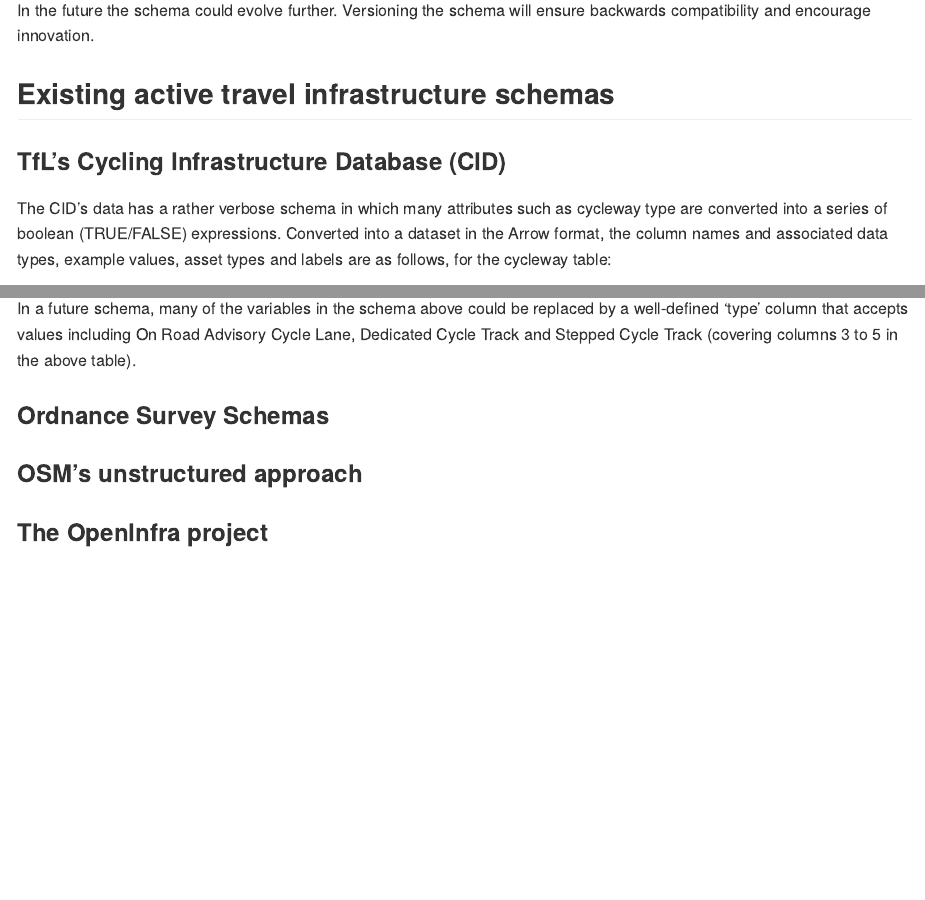
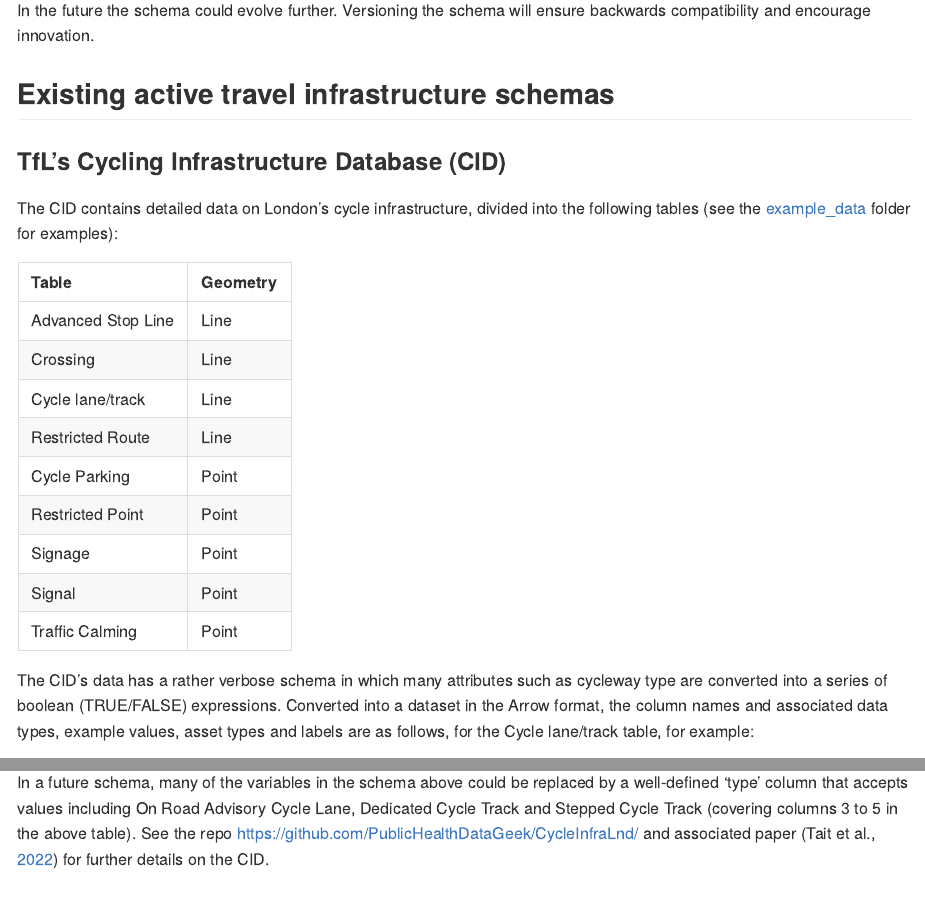
Before and after one commit to acteng/schema, an R Markdown document (README.Rmd): the page in a window 1100 px wide, from 1020 px down, and a second part further down, joined at a grey line. The pictures show the output file README.md that the author committed with the source, drawn offline in the style of GitHub.

Commit message:
Add overview of cid tables

````diff
--- a/README.Rmd
+++ b/README.Rmd
@@ -62,8 +62,26 @@
 
 ### TfL's Cycling Infrastructure Database (CID)
 
+The CID contains detailed data on London's cycle infrastructure, divided into the following tables (see the [example_data](https://github.com/acteng/schema/tree/main/example_data) folder for examples):
+
+```{r}
+cid_tables = tibble::tribble(
+  ~Table, ~Geometry,
+    "Advanced Stop Line", "Line",
+    "Crossing", "Line",
+    "Cycle lane/track", "Line",
+    "Restricted Route", "Line",
+    "Cycle Parking", "Point",
+    "Restricted Point", "Point",
+    "Signage", "Point",
+    "Signal", "Point",
+    "Traffic Calming", "Point",
+)
+knitr::kable(cid_tables)
+```
+
 The CID's data has a rather verbose schema in which many attributes such as cycleway type are converted into a series of boolean (TRUE/FALSE) expressions.
-Converted into a dataset in the Arrow format, the column names and associated data types, example values, asset types and labels are as follows, for the cycleway table:
+Converted into a dataset in the Arrow format, the column names and associated data types, example values, asset types and labels are as follows, for the Cycle lane/track table, for example:
 
 ```{r get_cid_once, eval=FALSE}
 # Get schema
@@ -138,6 +156,7 @@
 ```
 
 In a future schema, many of the variables in the schema above could be replaced by a well-defined 'type' column that accepts values including On Road Advisory Cycle Lane, Dedicated Cycle Track and Stepped Cycle Track (covering columns 3 to 5 in the above table).
+See the repo <https://github.com/PublicHealthDataGeek/CycleInfraLnd/> and associated paper (Tait et al., [2022](https://www.sciencedirect.com/science/article/pii/S221414052200041X)) for further details on the CID.
 
 ### Ordnance Survey Schemas
 
````
Also changed, not shown: README.md.
